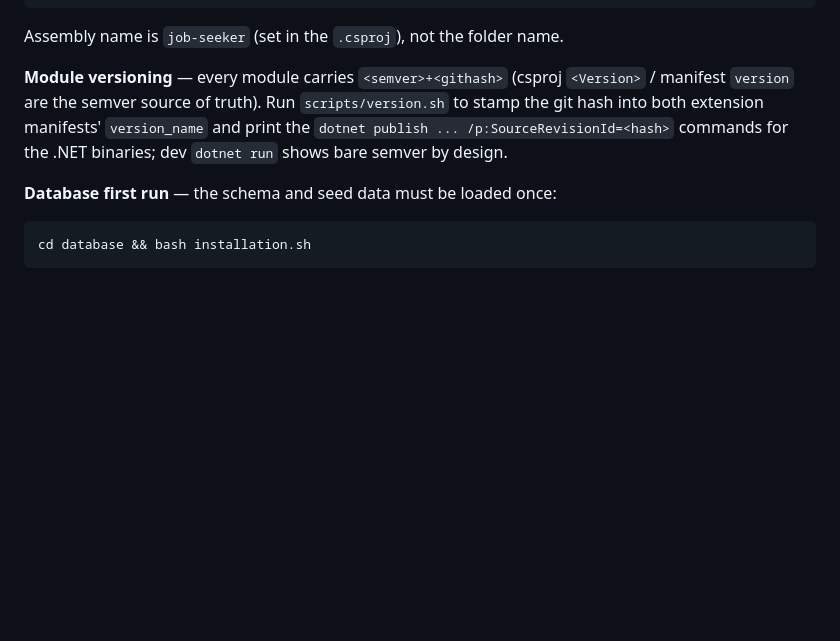
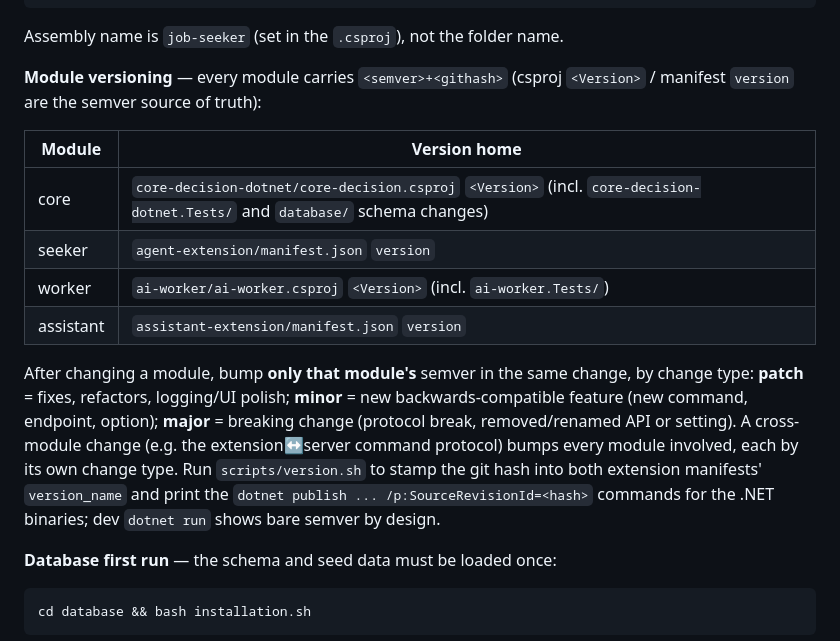
Before and after one commit to h-nargesi/Job-Seeker, a Markdown page: AGENTS.md, the part around the change. Rendered like a GitHub page; blank space fills up the shorter version.

Commit message:
docs(agents): document module versioning and semver guidelines
Update AGENTS.md to include a detailed mapping of module version sources
and explicit guidelines for semver bumping based on change types.

- Add versioning source table for core, seeker, worker, and assistant
- Define patch, minor, and major bump criteria
- Clarify procedures for cross-module version updates

````diff
--- a/AGENTS.md
+++ b/AGENTS.md
@@ -78,10 +78,24 @@ dotnet publish core-decision-dotnet -c Release -o publish-core
 Assembly name is `job-seeker` (set in the `.csproj`), not the folder name.
 
 **Module versioning** — every module carries `<semver>+<githash>` (csproj
-`<Version>` / manifest `version` are the semver source of truth). Run
-`scripts/version.sh` to stamp the git hash into both extension manifests'
-`version_name` and print the `dotnet publish ... /p:SourceRevisionId=<hash>`
-commands for the .NET binaries; dev `dotnet run` shows bare semver by design.
+`<Version>` / manifest `version` are the semver source of truth):
+
+| Module | Version home |
+|--------|--------------|
+| core | `core-decision-dotnet/core-decision.csproj` `<Version>` (incl. `core-decision-dotnet.Tests/` and `database/` schema changes) |
+| seeker | `agent-extension/manifest.json` `version` |
+| worker | `ai-worker/ai-worker.csproj` `<Version>` (incl. `ai-worker.Tests/`) |
+| assistant | `assistant-extension/manifest.json` `version` |
+
+After changing a module, bump **only that module's** semver in the same
+change, by change type: **patch** = fixes, refactors, logging/UI polish;
+**minor** = new backwards-compatible feature (new command, endpoint, option);
+**major** = breaking change (protocol break, removed/renamed API or setting).
+A cross-module change (e.g. the extension↔server command protocol) bumps every
+module involved, each by its own change type. Run `scripts/version.sh` to
+stamp the git hash into both extension manifests' `version_name` and print the
+`dotnet publish ... /p:SourceRevisionId=<hash>` commands for the .NET
+binaries; dev `dotnet run` shows bare semver by design.
 
 **Database first run** — the schema and seed data must be loaded once:
 ```bash
````
